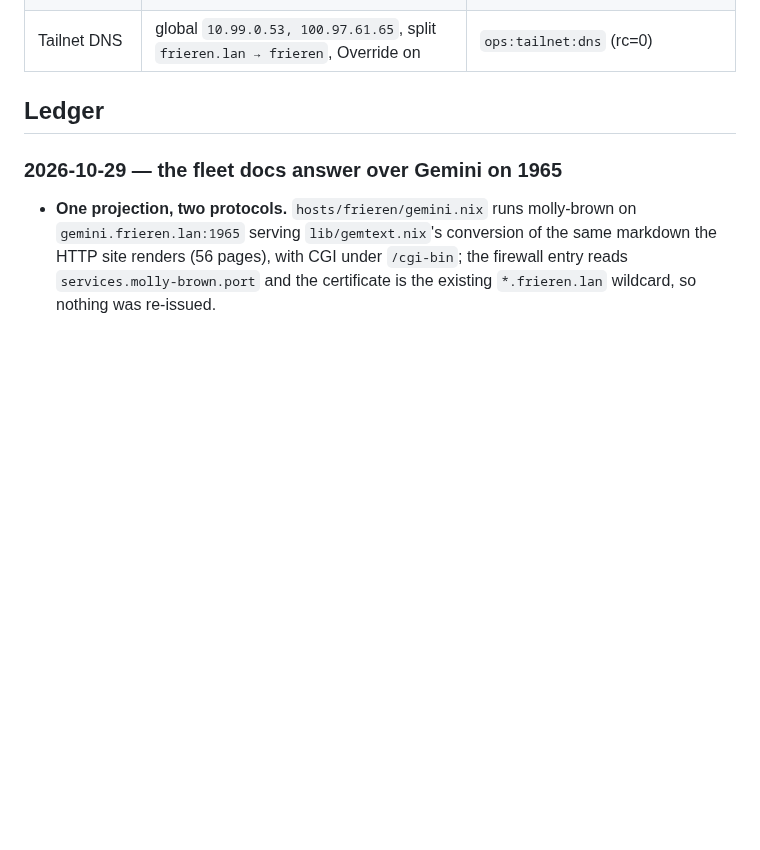
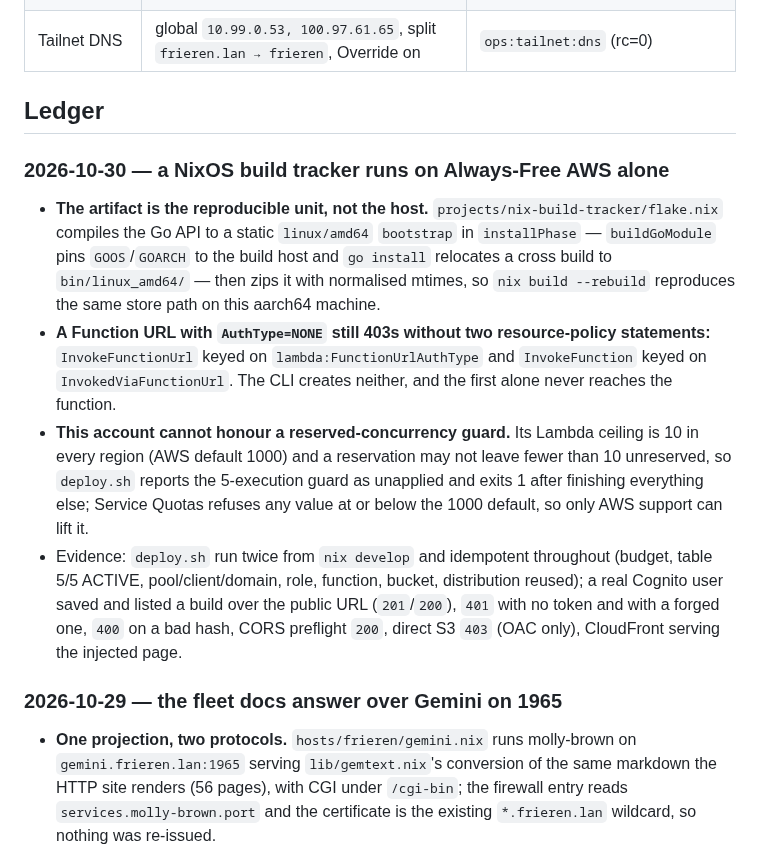
Before and after one commit to shaoyanji/nixconfig, a Markdown page: AUDIT.md, the part around the change. Drawn GitHub-style; blank space fills up the shorter version.

Commit message:
docs(audit): ledger the always-free AWS build tracker
The tracker's code landed in 82f18e78 without its ledger entry. Each row here is
a measured surprise rather than a summary: the two resource-policy statements a
Function URL needs, the reserved-concurrency guard this account cannot honour at
its Lambda ceiling of 10, and the fact that the reproducible artifact is the
normalised-timestamp zip rather than the host it runs on.

🤖 Generated with Codebuff
Co-Authored-By: Codebuff <noreply@codebuff.com>

```diff
--- a/AUDIT.md
+++ b/AUDIT.md
@@ -28,6 +28,24 @@ Rows carrying a command were re-measured 2026-10-27 with it. The live-system row
 | Tailnet DNS | global `10.99.0.53, 100.97.61.65`, split `frieren.lan → frieren`, Override on | `ops:tailnet:dns` (rc=0) |
 
 ## Ledger
+### 2026-10-30 — a NixOS build tracker runs on Always-Free AWS alone
+- **The artifact is the reproducible unit, not the host.** `projects/nix-build-tracker/flake.nix`
+  compiles the Go API to a static `linux/amd64` `bootstrap` in `installPhase` — `buildGoModule` pins
+  `GOOS`/`GOARCH` to the build host and `go install` relocates a cross build to `bin/linux_amd64/` —
+  then zips it with normalised mtimes, so `nix build --rebuild` reproduces the same store path on
+  this aarch64 machine.
+- **A Function URL with `AuthType=NONE` still 403s without two resource-policy statements:**
+  `InvokeFunctionUrl` keyed on `lambda:FunctionUrlAuthType` and `InvokeFunction` keyed on
+  `InvokedViaFunctionUrl`. The CLI creates neither, and the first alone never reaches the function.
+- **This account cannot honour a reserved-concurrency guard.** Its Lambda ceiling is 10 in every
+  region (AWS default 1000) and a reservation may not leave fewer than 10 unreserved, so
+  `deploy.sh` reports the 5-execution guard as unapplied and exits 1 after finishing everything else;
+  Service Quotas refuses any value at or below the 1000 default, so only AWS support can lift it.
+- Evidence: `deploy.sh` run twice from `nix develop` and idempotent throughout (budget, table 5/5 ACTIVE,
+  pool/client/domain, role, function, bucket, distribution reused); a real Cognito user saved and listed
+  a build over the public URL (`201`/`200`), `401` with no token and with a forged one, `400` on a bad
+  hash, CORS preflight `200`, direct S3 `403` (OAC only), CloudFront serving the injected page.
+
 ### 2026-10-29 — the fleet docs answer over Gemini on 1965
 - **One projection, two protocols.** `hosts/frieren/gemini.nix` runs molly-brown on
   `gemini.frieren.lan:1965` serving `lib/gemtext.nix`'s conversion of the same markdown the HTTP site
```
